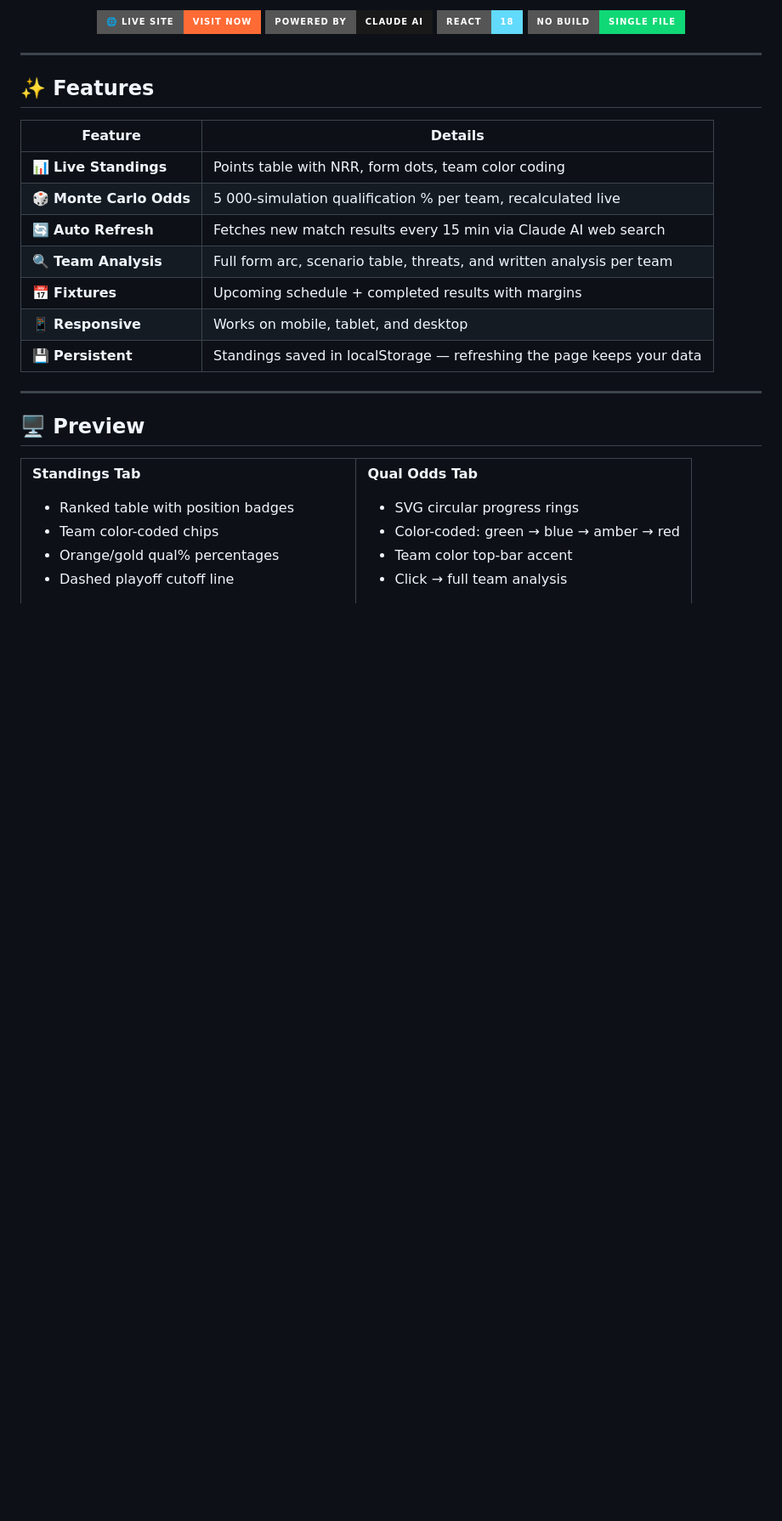
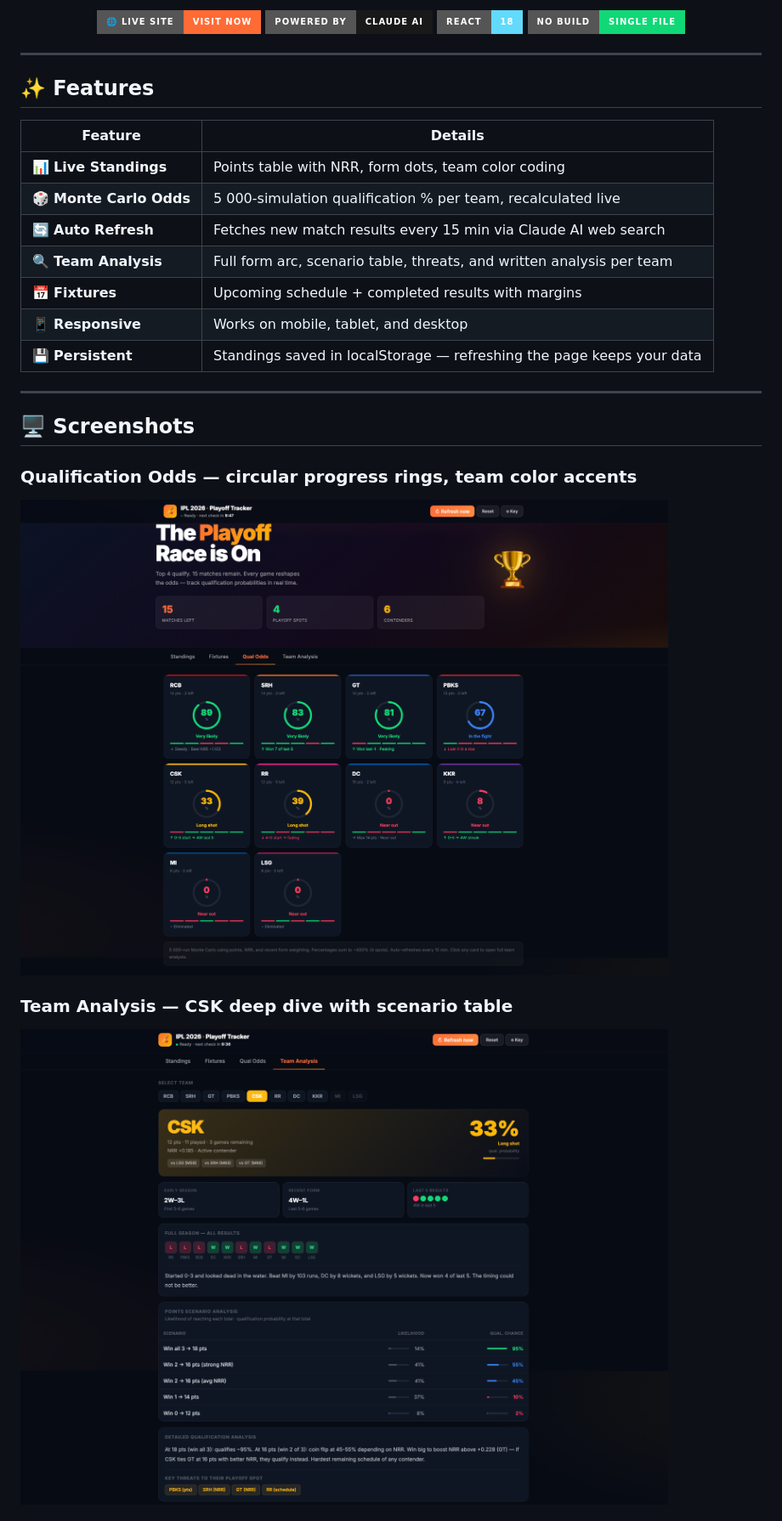
Before and after one commit to Santhosh-1917/ipl2026-tracker, a Markdown page: README.md, the part around one of its changes. Shown at 85% size. GitHub-like rendering; pictures changed too: assets/screenshot-analysis-csk.png (added), assets/screenshot-odds.png (added); badges without logos; blank space fills up the shorter version.

Commit message:
Add real screenshots to README
Three app screenshots showing Qual Odds tab and Team Analysis (CSK + KKR).

Co-Authored-By: Claude Sonnet 4.6 <noreply@anthropic.com>

```diff
--- a/README.md
+++ b/README.md
@@ -30,29 +30,11 @@ Auto-updates after every match using Claude AI web search.
 
 ---
 
-## 🖥️ Preview
+## 🖥️ Screenshots
 
-<table>
-<tr>
-<td width="50%">
+### Qualification Odds — circular progress rings, team color accents
+![Qual Odds Tab](assets/screenshot-odds.png)
 
-**Standings Tab**
-- Ranked table with position badges
-- Team color-coded chips
-- Orange/gold qual% percentages
-- Dashed playoff cutoff line
+### Team Analysis — CSK deep dive with scenario table
+![Team Analysis CSK](assets/screenshot-analysis-csk.png)
 
-</td>
-<td width="50%">
-
-**Qual Odds Tab**
-- SVG circular progress rings
-- Color-coded: green → blue → amber → red
-- Team color top-bar accent
-- Click → full team analysis
-
-</td>
-</tr>
-<tr>
-<td>
-
```
Also changed, not shown: other parts of README.md (+2 -17 lines), assets/screenshot-analysis-kkr.png (added).
